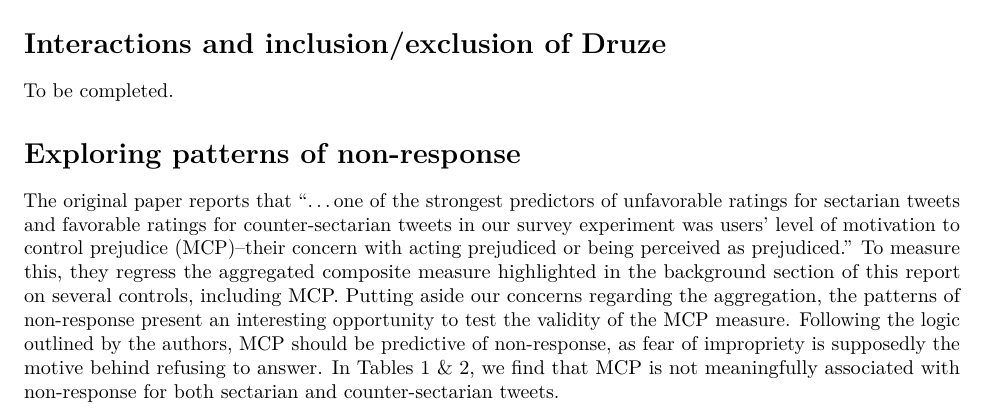
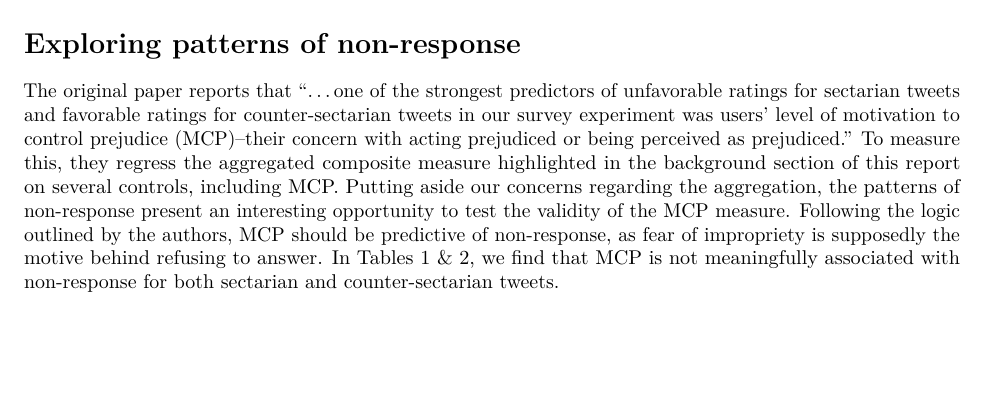
Before and after one commit to malsobay/gov2k1_project, an R Markdown document (code/ma_extension.Rmd): part of page 4 of 4, cut at the place of the change, the shorter picture padded with empty space. Rendered offline with R 4.5, knitr and Pandoc, then LaTeX, with nearby package versions; some code elsewhere in the file could not run offline.

Commit message:
remove section on Druze interactions for now

```diff
--- a/code/ma_extension.Rmd
+++ b/code/ma_extension.Rmd
@@ -269,8 +269,8 @@ lm_summaries %>% filter(term != "(Intercept)") %>%
 
 
 
-# Interactions and inclusion/exclusion of Druze
-To be completed.
+<!-- # Interactions and inclusion/exclusion of Druze -->
+<!-- To be completed.  -->
 
 
 # Exploring patterns of non-response
```
